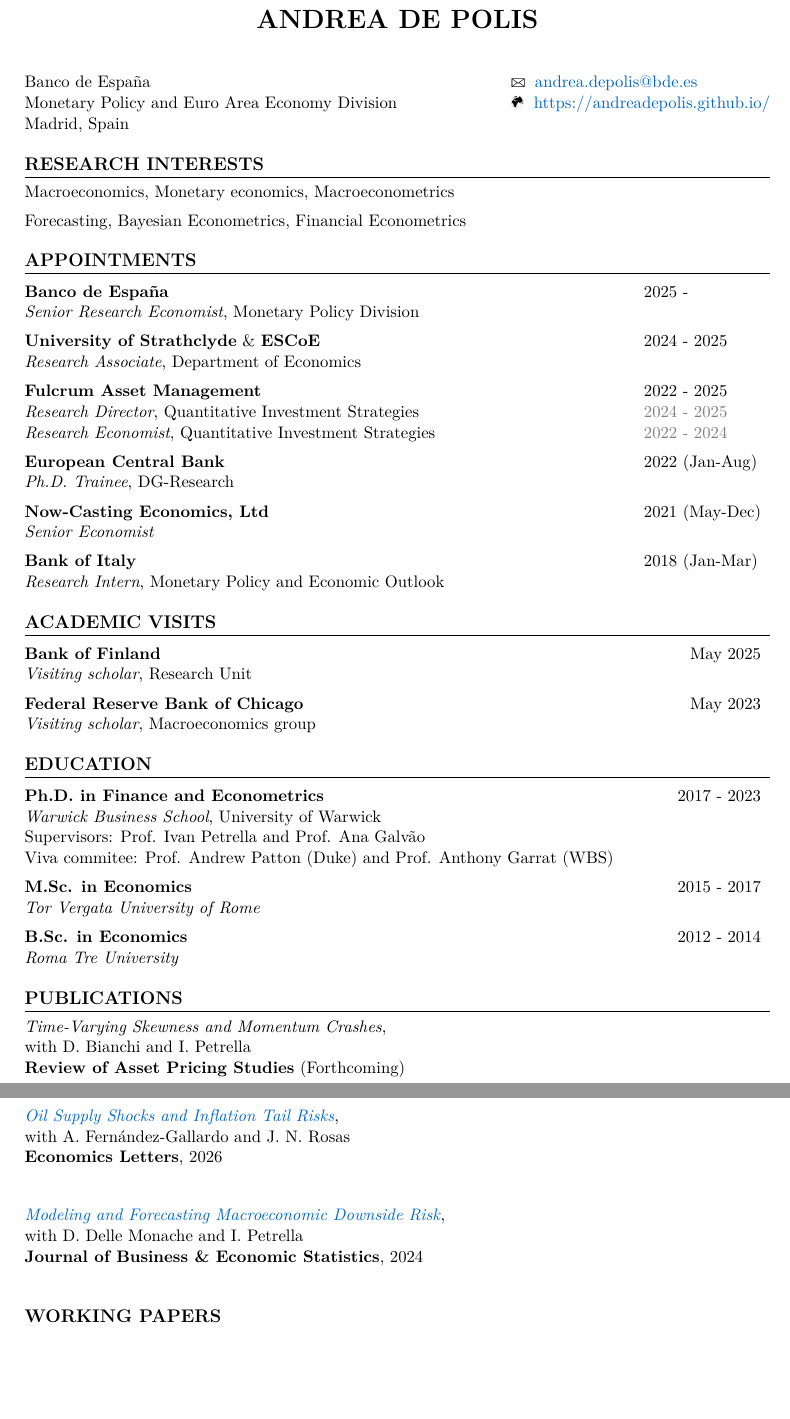
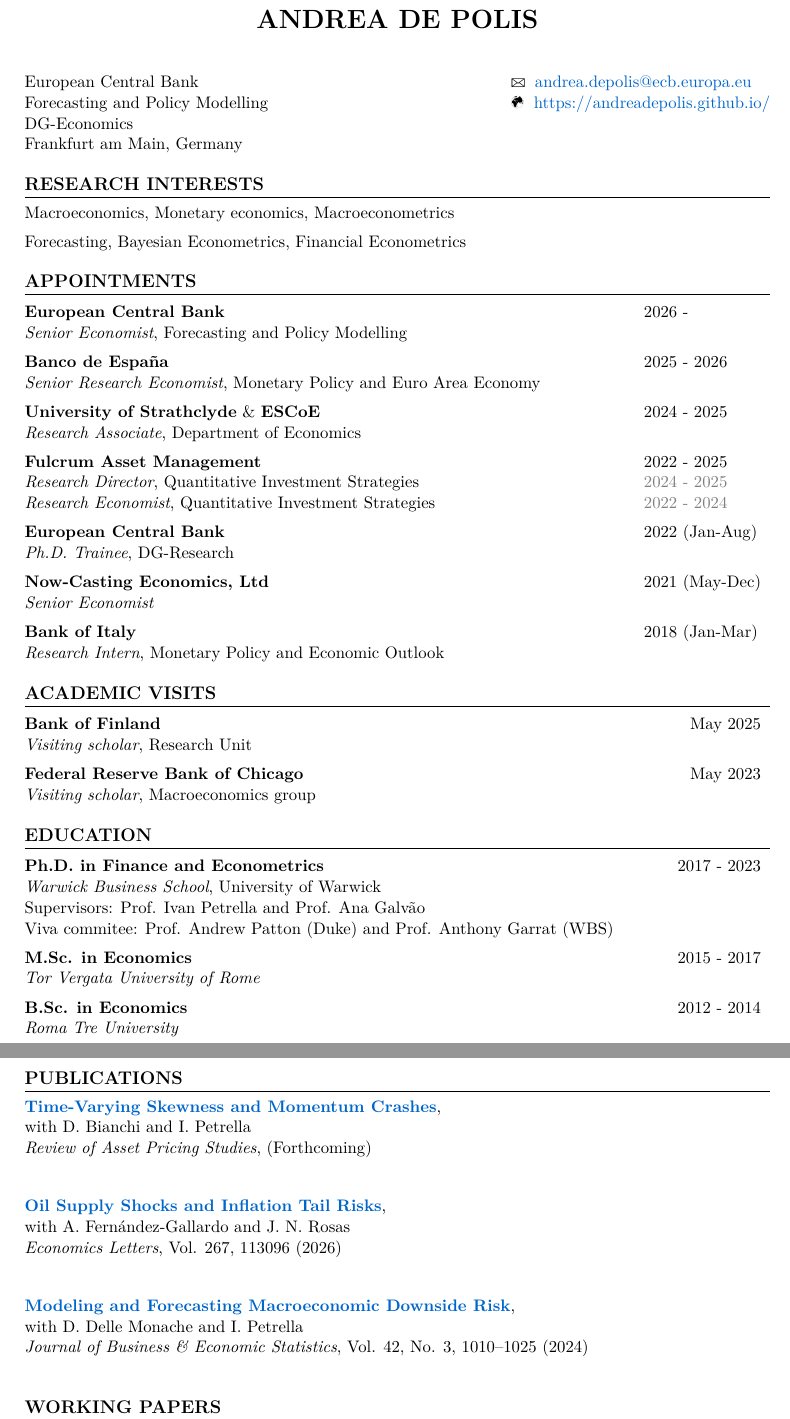
Before and after one commit to andreadepolis/MyCV, a LaTeX CV (cv.tex): two parts of pages 1 and 2 of 3, joined at a grey line, cut so that both start at the same text, the shorter picture padded with empty space. Compiled offline with XeLaTeX.

Commit message:
deploy: 08b4540d015a9d817fa06872861e15b93344a296

```diff
--- a/cv.tex
+++ b/cv.tex
@@ -33,9 +33,10 @@
 \vspace{1.5em}
 
 \noindent\begin{tabular*}{\linewidth}{@{}l@{\extracolsep{\fill}}l@{}}
-    Banco de España & \Letter $\;\;$\href{mailto:andrea.depolis@bde.es}{ andrea.depolis@bde.es} \\
-     Monetary Policy and Euro Area Economy Division & \Mundus$\;\;$\href{https://andreadepolis.github.io/}{https://andreadepolis.github.io/} \\
-    Madrid, Spain &
+    European Central Bank & \Letter $\;\;$\href{mailto:andrea.depolis@ecb.europa.eu}{ andrea.depolis@ecb.europa.eu} \\
+    Forecasting and Policy Modelling & \Mundus$\;\;$\href{https://andreadepolis.github.io/}{https://andreadepolis.github.io/} \\
+    DG-Economics\\
+    Frankfurt am Main, Germany &
 \end{tabular*}
 
 \section{Research Interests}
@@ -44,10 +45,10 @@
 
 \section{Appointments}
 \noindent\begin{tabular*}{\linewidth}{@{}l@{\extracolsep{\fill}}l}
-% \textbf{European Central Bank} & 2026 - \\
-% \textit{Senior Economist}, Forecasting and Policy Modelling Division \\[.5em]
-\textbf{Banco de Espa\~na} & 2025 - \\
-\textit{Senior Research Economist}, Monetary Policy Division \\[.5em]
+\textbf{European Central Bank} & 2026 - \\
+\textit{Senior Economist}, Forecasting and Policy Modelling \\[.5em]
+\textbf{Banco de Espa\~na} & 2025 - 2026\\
+\textit{Senior Research Economist}, Monetary Policy and Euro Area Economy \\[.5em]
 \textbf{University of Strathclyde} \& \textbf{ESCoE} & 2024 - 2025\\
 \textit{Research Associate}, Department of Economics\\[0.5em]
 \textbf{Fulcrum Asset Management} & 2022 - 2025\\
@@ -83,18 +84,18 @@
 \textbf{B.Sc. in Economics} & 2012 - 2014\\
 \textit{Roma Tre University}
 \end{tabular*}
-
+\newpage
 \section{Publications}
-\noindent \href{}{\textit{Time-Varying Skewness and Momentum Crashes}},\\
+\noindent \href{https://doi.org/10.1093/rapstu/raag010}{\textbf{Time-Varying Skewness and Momentum Crashes}},\\
 with D. Bianchi and I. Petrella \\
-\textbf{Review of Asset Pricing Studies} (Forthcoming)\\[1em]
+\textit{Review of Asset Pricing Studies}, (Forthcoming)\\[1em]
 
 \noindent
-\href{https://www.sciencedirect.com/science/article/pii/S0165176526002909}{\textit{Oil Supply Shocks and Inflation Tail Risks}},\\ with A. Fern\'andez-Gallardo and J. N. Rosas \\
-\textbf{Economics Letters}, 2026 \\[1em]
+\href{https://www.sciencedirect.com/science/article/pii/S0165176526002909}{\textbf{Oil Supply Shocks and Inflation Tail Risks}},\\ with A. Fern\'andez-Gallardo and J. N. Rosas \\
+\textit{Economics Letters}, Vol. 267, 113096 (2026) \\[1em]
 
-\noindent \href{https://www.tandfonline.com/doi/full/10.1080/07350015.2023.2277171}{\textit{Modeling and Forecasting Macroeconomic Downside Risk}},\\ with D. Delle Monache and I. Petrella \\
-\textbf{Journal of Business \& Economic Statistics}, 2024 \\
+\noindent \href{https://www.tandfonline.com/doi/full/10.1080/07350015.2023.2277171}{\textbf{Modeling and Forecasting Macroeconomic Downside Risk}},\\ with D. Delle Monache and I. Petrella \\
+\textit{Journal of Business \& Economic Statistics}, Vol. 42, No. 3, 1010–1025 (2024) \\
 
 \section{Working Papers}
 \noindent\textit{Telltale Inflation Tails: Risks From the Cross-Section of Prices in the Euro Area}\\
```
Also changed, not shown: cv.pdf.
